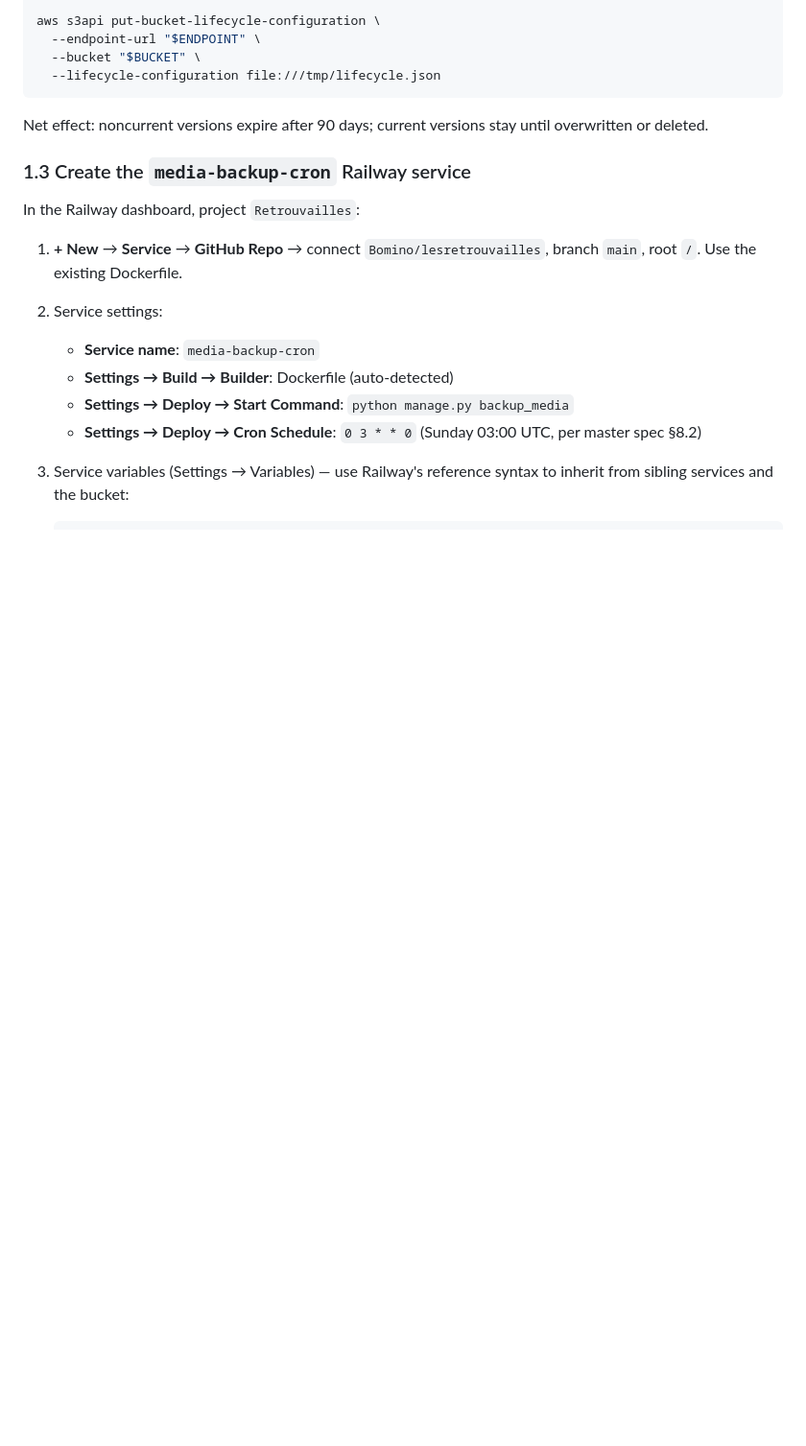
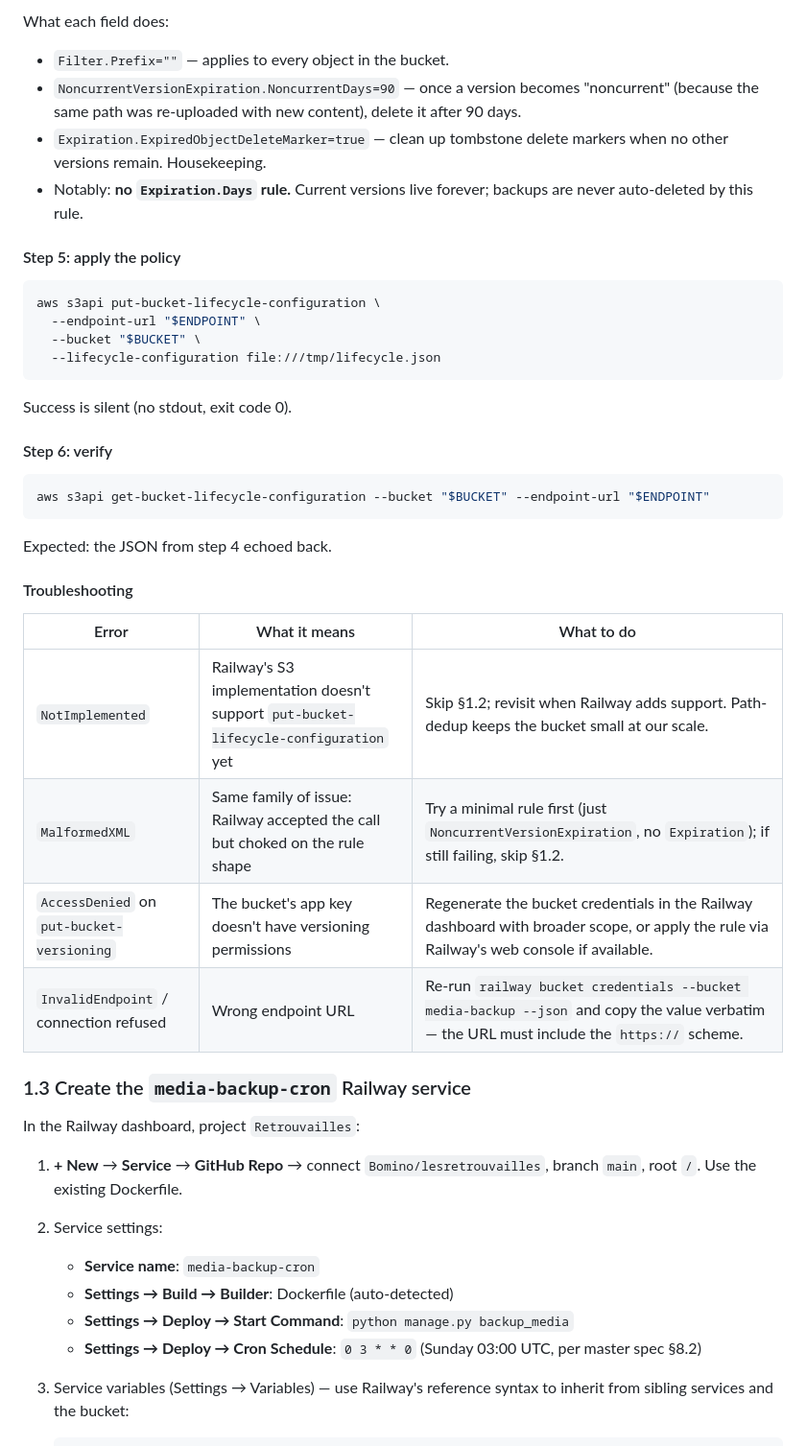
Before and after one commit to bomino/lesretrouvailles, a Markdown page: docs/runbooks/restore.md, the part around one of its changes. Shown at 96% size. Rendered like a GitHub page; blank space fills up the shorter version.

````diff
--- a/docs/runbooks/restore.md
+++ b/docs/runbooks/restore.md
@@ -60,11 +123,38 @@ EOF
 
+What each field does:
+
+- `Filter.Prefix=""` — applies to every object in the bucket.
+- `NoncurrentVersionExpiration.NoncurrentDays=90` — once a version becomes "noncurrent" (because the same path was re-uploaded with new content), delete it after 90 days.
+- `Expiration.ExpiredObjectDeleteMarker=true` — clean up tombstone delete markers when no other versions remain. Housekeeping.
+- Notably: **no `Expiration.Days` rule.** Current versions live forever; backups are never auto-deleted by this rule.
+
+#### Step 5: apply the policy
+
+```bash
 aws s3api put-bucket-lifecycle-configuration \
   --endpoint-url "$ENDPOINT" \
   --bucket "$BUCKET" \
   --lifecycle-configuration file:///tmp/lifecycle.json
 ```
 
-Net effect: noncurrent versions expire after 90 days; current versions stay until overwritten or deleted.
+Success is silent (no stdout, exit code 0).
+
+#### Step 6: verify
+
+```bash
+aws s3api get-bucket-lifecycle-configuration --bucket "$BUCKET" --endpoint-url "$ENDPOINT"
+```
+
+Expected: the JSON from step 4 echoed back.
+
+#### Troubleshooting
+
+| Error | What it means | What to do |
+|---|---|---|
+| `NotImplemented` | Railway's S3 implementation doesn't support `put-bucket-lifecycle-configuration` yet | Skip §1.2; revisit when Railway adds support. Path-dedup keeps the bucket small at our scale. |
+| `MalformedXML` | Same family of issue: Railway accepted the call but choked on the rule shape | Try a minimal rule first (just `NoncurrentVersionExpiration`, no `Expiration`); if still failing, skip §1.2. |
+| `AccessDenied` on `put-bucket-versioning` | The bucket's app key doesn't have versioning permissions | Regenerate the bucket credentials in the Railway dashboard with broader scope, or apply the rule via Railway's web console if available. |
+| `InvalidEndpoint` / connection refused | Wrong endpoint URL | Re-run `railway bucket credentials --bucket media-backup --json` and copy the value verbatim — the URL must include the `https://` scheme. |
 
 ### 1.3 Create the `media-backup-cron` Railway service
 
````
Also changed, not shown: other parts of docs/runbooks/restore.md (+69 -6 lines).
